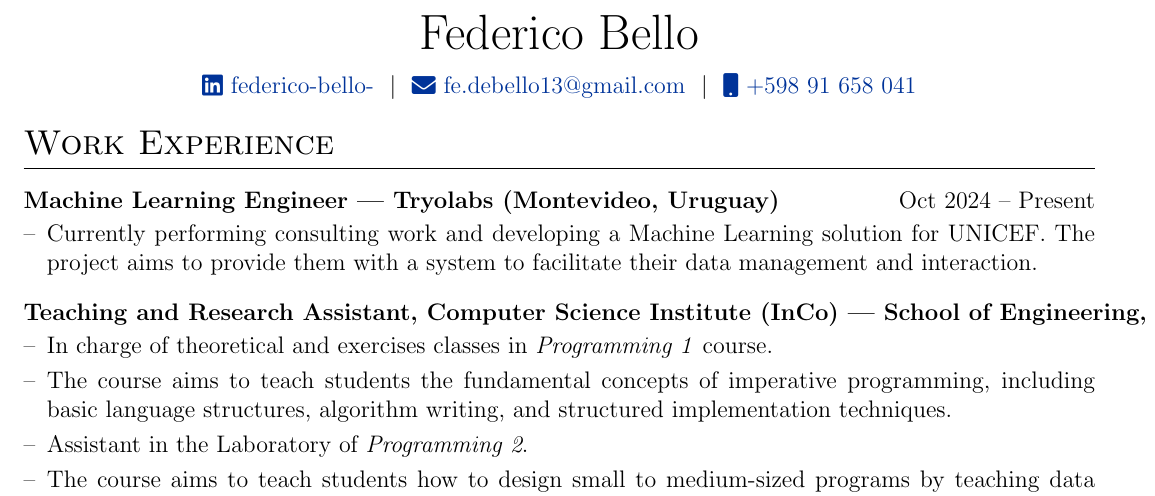
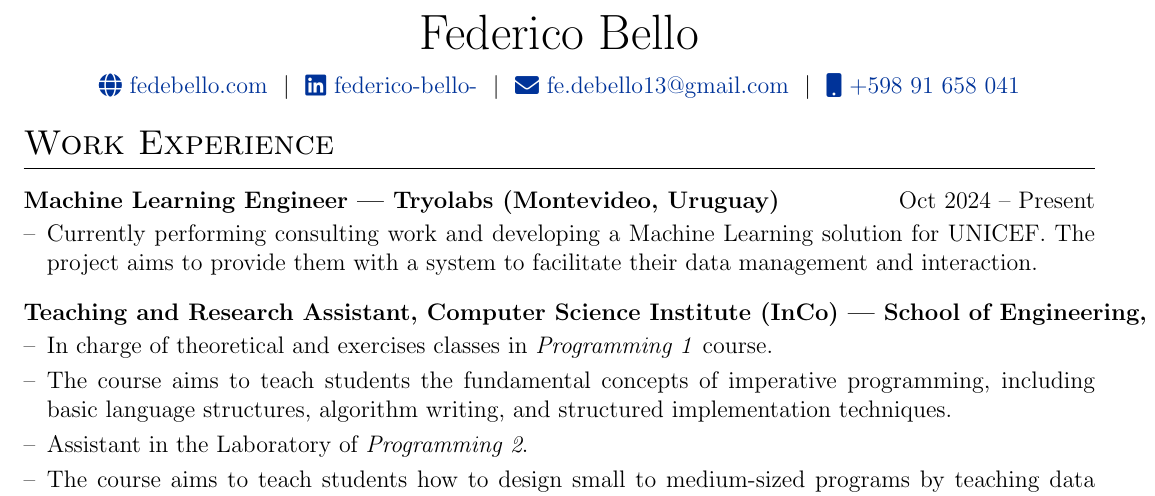
Before and after one commit to fede-bello/cv, a LaTeX CV (cv.tex): part of page 1 of 2, cut so that both start at the same text. Compiled offline with pdfLaTeX.

Commit message:
feat: add webpage

```diff
--- a/cv.tex
+++ b/cv.tex
@@ -143,6 +143,7 @@
 
 \begin{tabularx}{\linewidth}{@{} C @{}}
 \Huge{Federico Bello} \\[7.5pt]
+\href{https://fedebello.com}{\raisebox{-0.05\height}\faGlobe\ fedebello.com} \ $|$ \
 \href{https://linkedin.com/in/federico-bello-}{\raisebox{-0.05\height}\faLinkedin\ federico-bello-} \ $|$ \
 \href{mailto:fe.debello13@gmail.com}{\raisebox{-0.05\height}\faEnvelope \ fe.debello13@gmail.com} \ $|$ \
 \href{tel:+59891658041}{\raisebox{-0.05\height}\faMobile \ +598 91 658 041} \\
```
Also changed, not shown: cv.tex (6 more changed lines).
